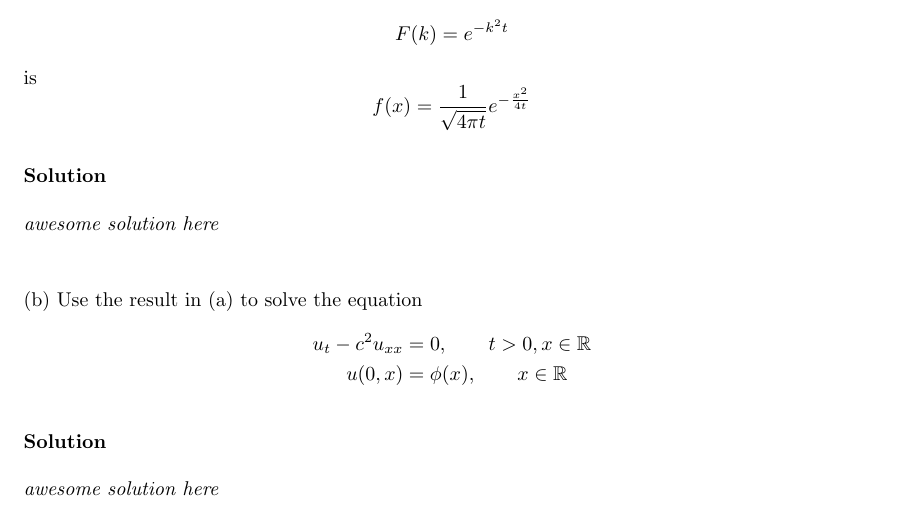
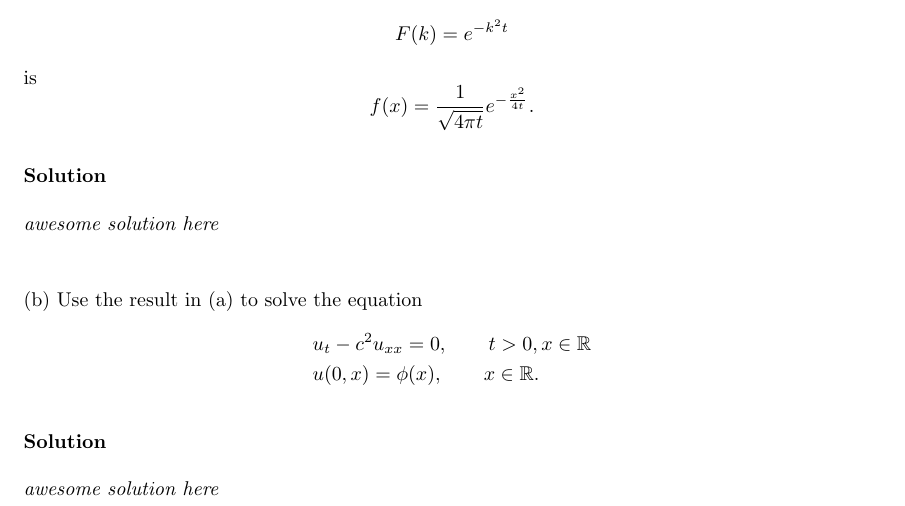
Before and after one commit to mwiens91/418-homework, a LaTeX problem sheet (hw4/hw4.tex): part of page 3 of 3, cut so that both start at the same text. Compiled offline with pdfLaTeX.

Commit message:
Add punctuation to eqns in hw4

```diff
--- a/hw4/hw4.tex
+++ b/hw4/hw4.tex
@@ -166,8 +174,9 @@ is
 (b) Use the result in (a) to solve the equation
 %
 \begin{align*}
-    u_t - c^2 u_{x x} &= 0, \quad \quad t > 0, x \in \mathbb{R} \\
-    u(0, x) &= \phi(x), \quad \quad x \in \mathbb{R}
+    &u_t - c^2 u_{x x} = 0, \quad \quad t > 0, x \in \mathbb{R} \\
+    &u(0, x) = \phi(x), \quad \quad x \in \mathbb{R}
+    .
 \end{align*}
 
 \textbf{Solution}
```
Also changed, not shown: hw4/hw4.tex (8 more changed lines).
